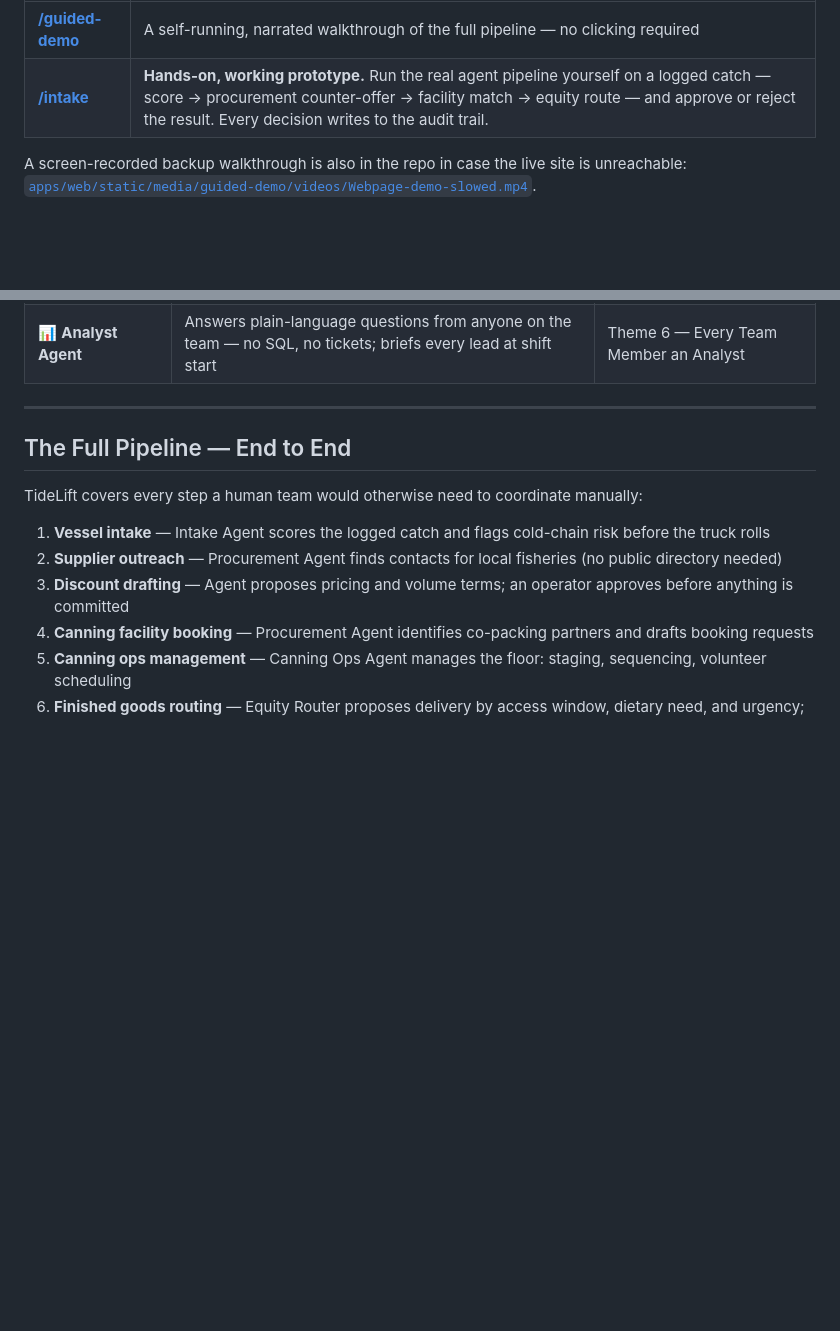
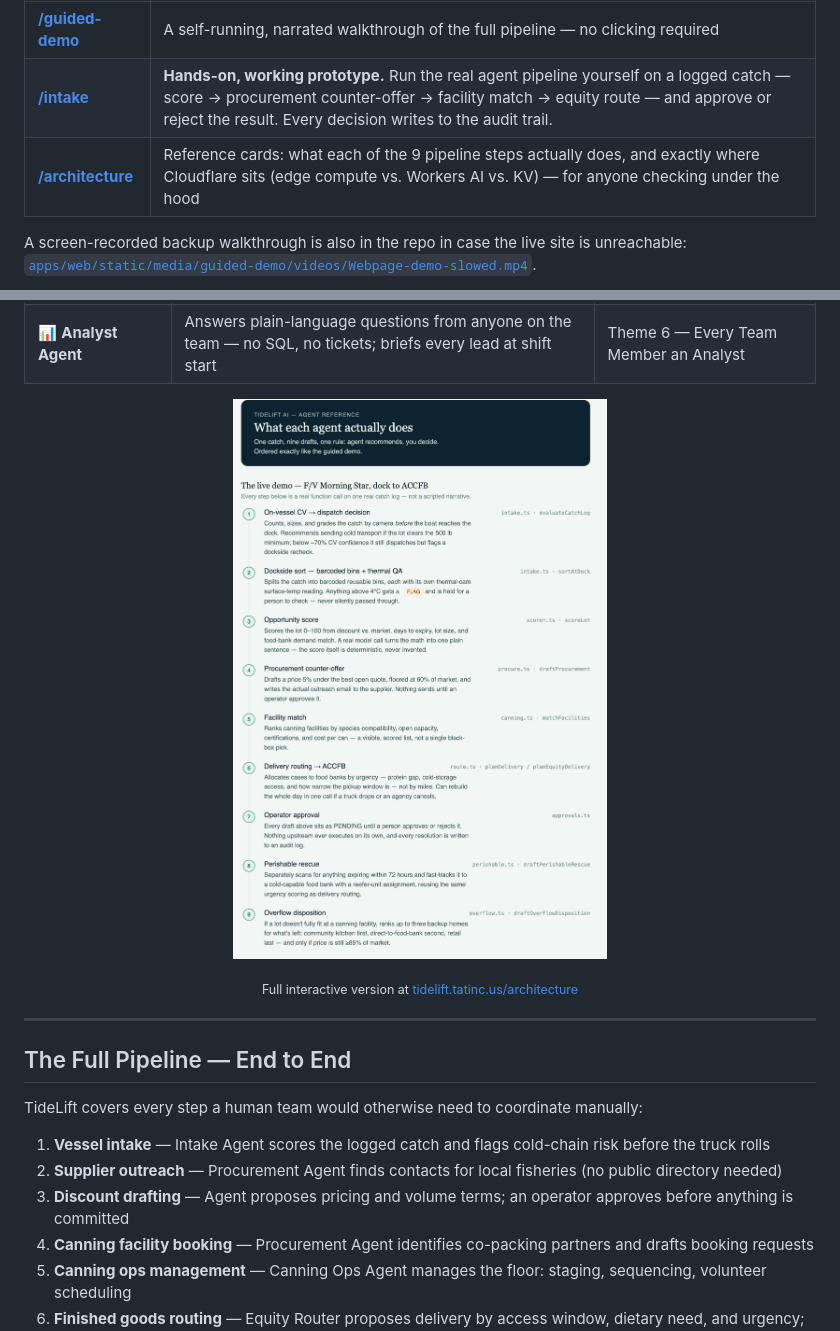
Before and after one commit to kenadams1990/FoodBank-Hack, a Markdown page: README.md, 2 parts joined by grey strips. Drawn GitHub-style; pictures changed too: docs/images/agent-pipeline-reference.png (added); blank space fills up the shorter version.

```diff
--- a/README.md
+++ b/README.md
@@ -26,6 +26,7 @@
 |---|---|
 | **[/guided-demo](https://tidelift.tatinc.us/guided-demo)** | A self-running, narrated walkthrough of the full pipeline — no clicking required |
 | **[/intake](https://tidelift.tatinc.us/intake)** | **Hands-on, working prototype.** Run the real agent pipeline yourself on a logged catch — score → procurement counter-offer → facility match → equity route — and approve or reject the result. Every decision writes to the audit trail. |
+| **[/architecture](https://tidelift.tatinc.us/architecture)** | Reference cards: what each of the 9 pipeline steps actually does, and exactly where Cloudflare sits (edge compute vs. Workers AI vs. KV) — for anyone checking under the hood |
 
 A screen-recorded backup walkthrough is also in the repo in case the live site is unreachable:
 [`apps/web/static/media/guided-demo/videos/Webpage-demo-slowed.mp4`](apps/web/static/media/guided-demo/videos/Webpage-demo-slowed.mp4).
@@ -134,6 +135,12 @@ logged to the audit trail either way.
 | 🚚 **Equity Router** | Drafts routes on access windows + dietary need, not just miles; re-proposes routes in minutes when a truck goes down | Theme 4 — Equity With a Truck Attached |
 | 📊 **Analyst Agent** | Answers plain-language questions from anyone on the team — no SQL, no tickets; briefs every lead at shift start | Theme 6 — Every Team Member an Analyst |
 
+<p align="center">
+  <img src="docs/images/agent-pipeline-reference.png" alt="All 9 steps of the live demo pipeline, from on-vessel CV dispatch through overflow disposition, each tagged with its source file and function" width="100%" />
+</p>
+
+<p align="center"><sub>Full interactive version at <a href="https://tidelift.tatinc.us/architecture">tidelift.tatinc.us/architecture</a></sub></p>
+
 ---
 
 ## The Full Pipeline — End to End
```
Also changed, not shown: other parts of README.md (+12 -0 lines), docs/images/architecture-cloudflare-1.png (added), docs/images/architecture-cloudflare-2.png (added), 5 other files.
